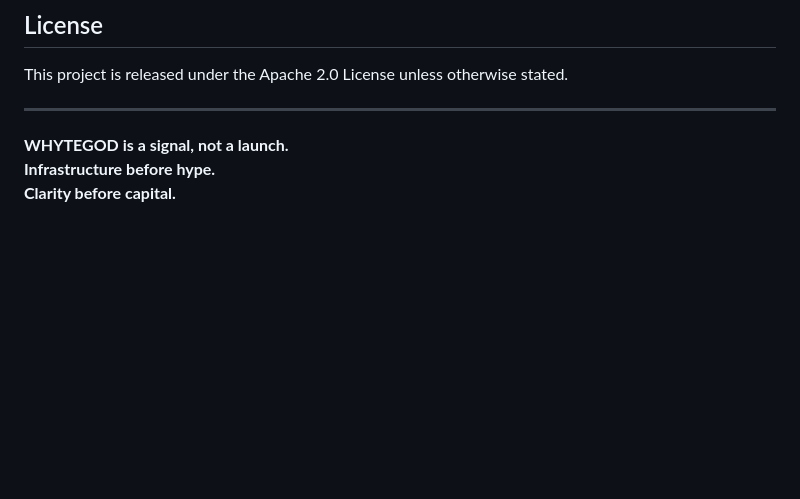
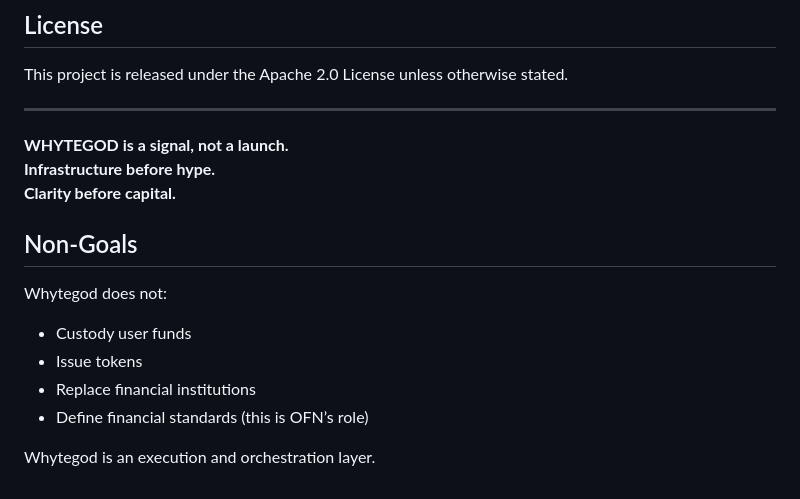
Before and after one commit to whytegod/whytegod.github.io, a Markdown page: README.md, the part around the change. GitHub-like rendering; blank space fills up the shorter version.

```diff
--- a/README.md
+++ b/README.md
@@ -168,3 +168,14 @@ This project is released under the Apache 2.0 License unless otherwise stated.
 **WHYTEGOD is a signal, not a launch.**
 **Infrastructure before hype.**
 **Clarity before capital.**
+
+
+## Non-Goals
+
+Whytegod does not:
+- Custody user funds
+- Issue tokens
+- Replace financial institutions
+- Define financial standards (this is OFN’s role)
+
+Whytegod is an execution and orchestration layer.
```
